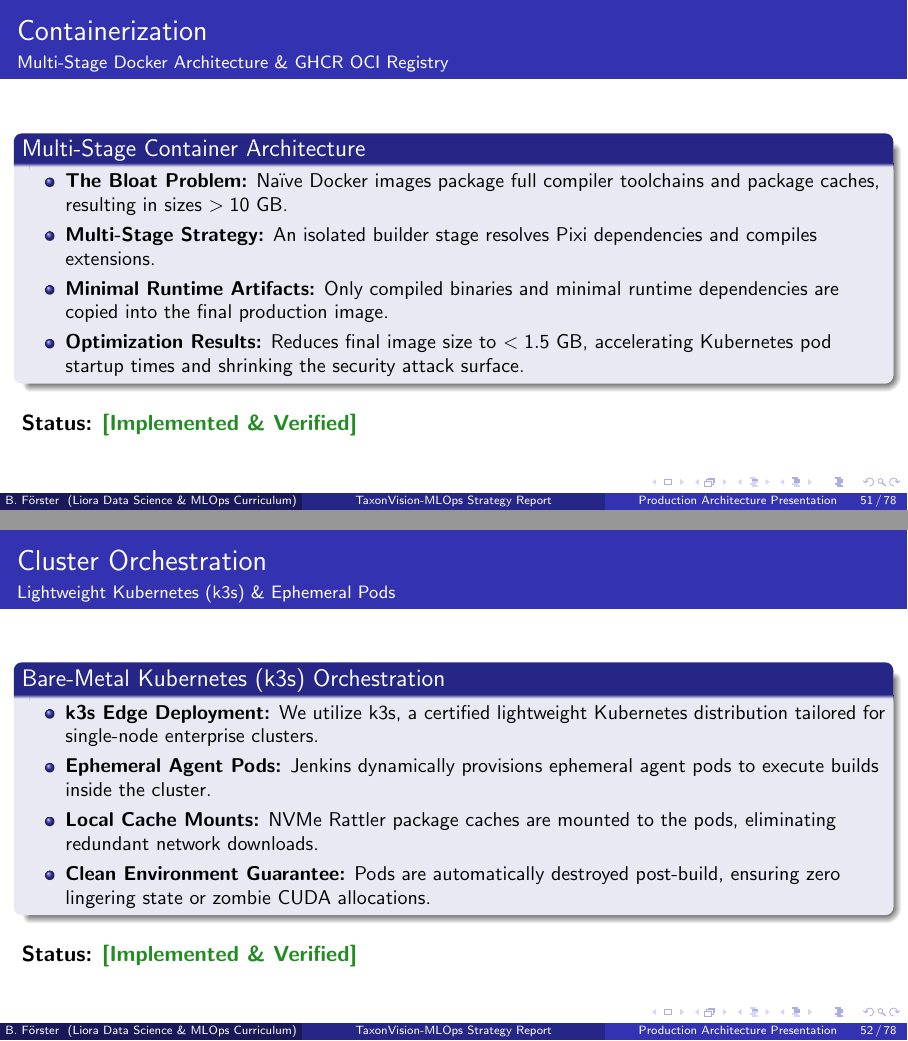
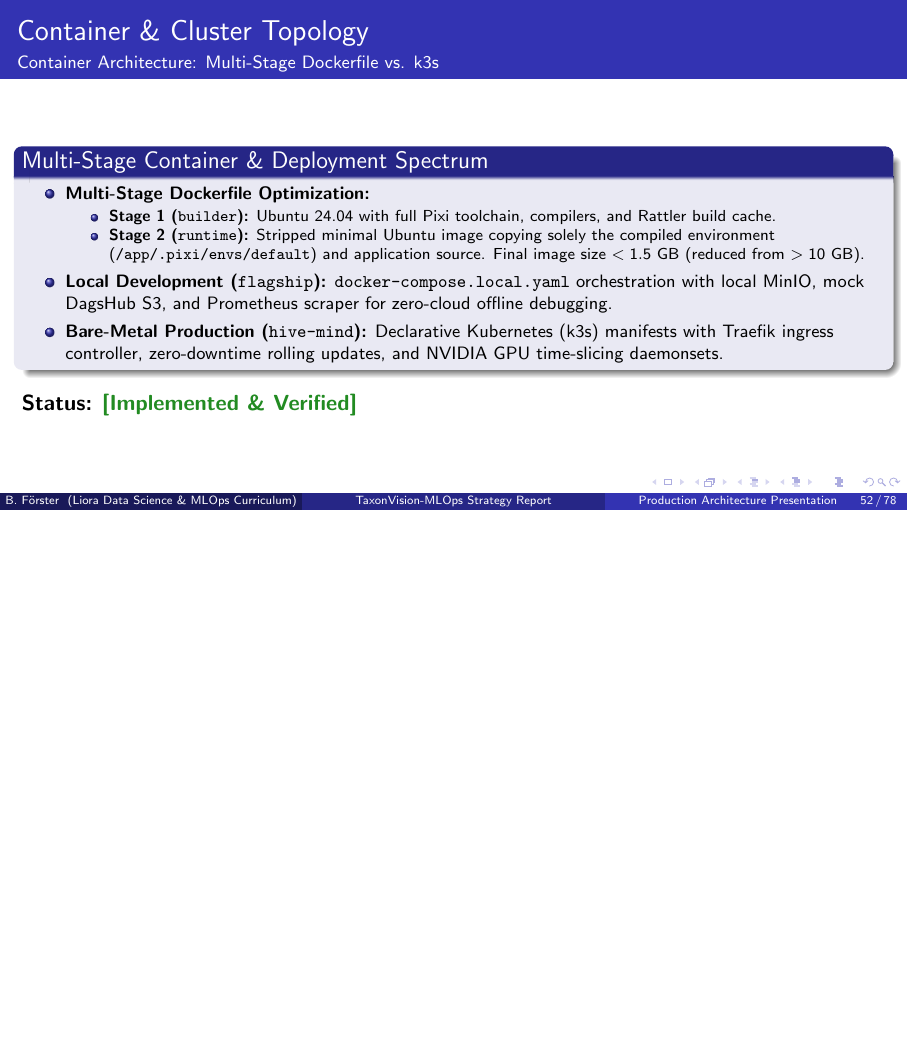
Before and after one commit to foersben/taxon-vision-mlops, LaTeX slides (docs/latex/presentation/presentation.tex, which reads docs/latex/presentation/chapters/07_cicd_and_kubernetes_deployment.tex): pages 51 and 52 of 78 before the commit and page 52 of 78 after it, the two joined at a grey line, the shorter picture padded with empty space. Compiled offline with pdfLaTeX.

Commit message:
docs: add rigorous CI/CD pipeline slides to presentation

```diff
--- a/docs/latex/presentation/chapters/07_cicd_and_kubernetes_deployment.tex
+++ b/docs/latex/presentation/chapters/07_cicd_and_kubernetes_deployment.tex
@@ -48,43 +68,30 @@
     \qa{What was an example of a refactoring forced by this complexity rule?}{In \texttt{runner.py}, our embedding split preparation and index mapping functions originally scored above 20 due to combined dictionary parsing and tensor slicing. We decomposed them into dedicated helper methods, bringing complexity down to 6.}
 \end{frame}
 
-\begin{frame}{Containerization}{Multi-Stage Docker Architecture \& GHCR OCI Registry}
-    \begin{block}{Multi-Stage Container Architecture}
-        \begin{itemize}\small
-            \item \textbf{The Bloat Problem:} Naïve Docker images package full compiler toolchains and package caches, resulting in sizes $> 10$ GB.
-            \item \textbf{Multi-Stage Strategy:} An isolated builder stage resolves Pixi dependencies and compiles extensions.
-            \item \textbf{Minimal Runtime Artifacts:} Only compiled binaries and minimal runtime dependencies are copied into the final production image.
-            \item \textbf{Optimization Results:} Reduces final image size to $< 1.5$ GB, accelerating Kubernetes pod startup times and shrinking the security attack surface.
+\begin{frame}{Container \& Cluster Topology}{Container Architecture: Multi-Stage Dockerfile vs. k3s}
+    \begin{block}{Multi-Stage Container \& Deployment Spectrum}
+        \begin{itemize}\footnotesize
+            \item \textbf{Multi-Stage Dockerfile Optimization:}
+            \begin{itemize}\scriptsize
+                \item \textbf{Stage 1 (\texttt{builder}):} Ubuntu 24.04 with full Pixi toolchain, compilers, and Rattler build cache.
+                \item \textbf{Stage 2 (\texttt{runtime}):} Stripped minimal Ubuntu image copying solely the compiled environment (\texttt{/app/.pixi/envs/default}) and application source. Final image size $< 1.5$ GB (reduced from $> 10$ GB).
+            \end{itemize}
+            \item \textbf{Local Development (\texttt{flagship}):} \texttt{docker-compose.local.yaml} orchestration with local MinIO, mock DagsHub S3, and Prometheus scraper for zero-cloud offline debugging.
+            \item \textbf{Bare-Metal Production (\texttt{hive-mind}):} Declarative Kubernetes (k3s) manifests with Traefik ingress controller, zero-downtime rolling updates, and NVIDIA GPU time-slicing daemonsets.
         \end{itemize}
     \end{block}
 
-    \vspace{0.2cm}
+    \vspace{0.1cm}
     \statusdone
 
-    \script{In production, your deployment artifact is a container image. A novice Dockerfile copies the entire workspace and runs 'pip install', resulting in an 8-gigabyte bloated container full of build tools and temporary files. Our multi-stage Dockerfile builds dependencies in a disposable stage and copies only the compiled runtime binaries into the final image. This cuts our image down to under 1.5 gigabytes and makes Kubernetes pod deployments lightning-fast.}
-    \qa{Why do we push images to GitHub Container Registry (GHCR)?}{GHCR provides authenticated, versioned OCI storage integrated directly with our GitHub repository permissions and release tags, serving as our single source of truth for deployment artifacts.}
-\end{frame}
-
-\begin{frame}{Cluster Orchestration}{Lightweight Kubernetes (k3s) \& Ephemeral Pods}
-    \begin{block}{Bare-Metal Kubernetes (k3s) Orchestration}
-        \begin{itemize}\small
-            \item \textbf{k3s Edge Deployment:} We utilize k3s, a certified lightweight Kubernetes distribution tailored for single-node enterprise clusters.
-            \item \textbf{Ephemeral Agent Pods:} Jenkins dynamically provisions ephemeral agent pods to execute builds inside the cluster.
-            \item \textbf{Local Cache Mounts:} NVMe Rattler package caches are mounted to the pods, eliminating redundant network downloads.
-            \item \textbf{Clean Environment Guarantee:} Pods are automatically destroyed post-build, ensuring zero lingering state or zombie CUDA allocations.
-        \end{itemize}
-    \end{block}
-
-    \vspace{0.2cm}
-    \statusdone
-
-    \script{On our bare-metal server, we run k3s—a lightweight, highly efficient Kubernetes distribution. When Jenkins receives a build webhook, it doesn't run the job on the host OS. Instead, it spins up an ephemeral agent container pod inside k3s, executes the build with local NVMe caching, and terminates the pod immediately. This guarantees that every single build starts in a pristine, reproducible environment with zero leftover state.}
-    \qa{Why use k3s instead of standard k8s on a single bare-metal node?}{Standard Kubernetes runs dozens of heavy control-plane components that consume gigabytes of RAM. k3s packages the entire control plane into a single binary consuming under 512 megabytes of RAM, reserving maximum system memory for our models.}
+    \script{Let us examine how our containers transition from local development to production. We employ a multi-stage Dockerfile that compiles everything in a heavy builder stage, but only copies the minimal compiled environment into the runtime stage, shrinking our image from 10 gigabytes to under 1.5 gigabytes. Locally, developers use Docker Compose to mock cloud services like MinIO and DagsHub for offline debugging. In production on our bare-metal server, we orchestrate these same containers using Kubernetes manifests.}
+    \qa{How does the multi-stage build securely handle credentials during the build process?}{By building in Stage 1 and copying compiled artifacts to Stage 2, any build-time secrets or SSH keys are absent from the final runtime image layer.}
+    \qa{Why use Docker Compose locally but k3s in production?}{Docker Compose offers rapid iteration for local debugging. Production k3s provides robust self-healing, rolling deployments, Traefik ingress, and secure namespace isolation.}
 \end{frame}
 
 \begin{frame}{Deployment Strategy}{Zero-Downtime Rolling Updates \& Health Probes}
     \begin{block}{Zero-Downtime Rolling Update Topology}
-        \begin{itemize}\small
+        \begin{itemize}\tiny
             \item \textbf{The Downtime Challenge:} Updating an inference service must avoid dropping HTTP connections or returning 502 Bad Gateway errors.
             \item \textbf{Health Probes Configuration:} Kubernetes Deployment manifests define readiness and liveness probes targeting the FastAPI \texttt{/health} endpoint.
             \item \textbf{Model Warmup Sequence:} Kubernetes waits for model weights to load into GPU memory and warm up before declaring readiness.
```
Also changed, not shown: docs/latex/presentation/presentation.pdf, docs/latex/presentation/presentation_notes.pdf, docs/latex/presentation/chapters/07_cicd_and_kubernetes_deployment.tex (38 more changed lines).
